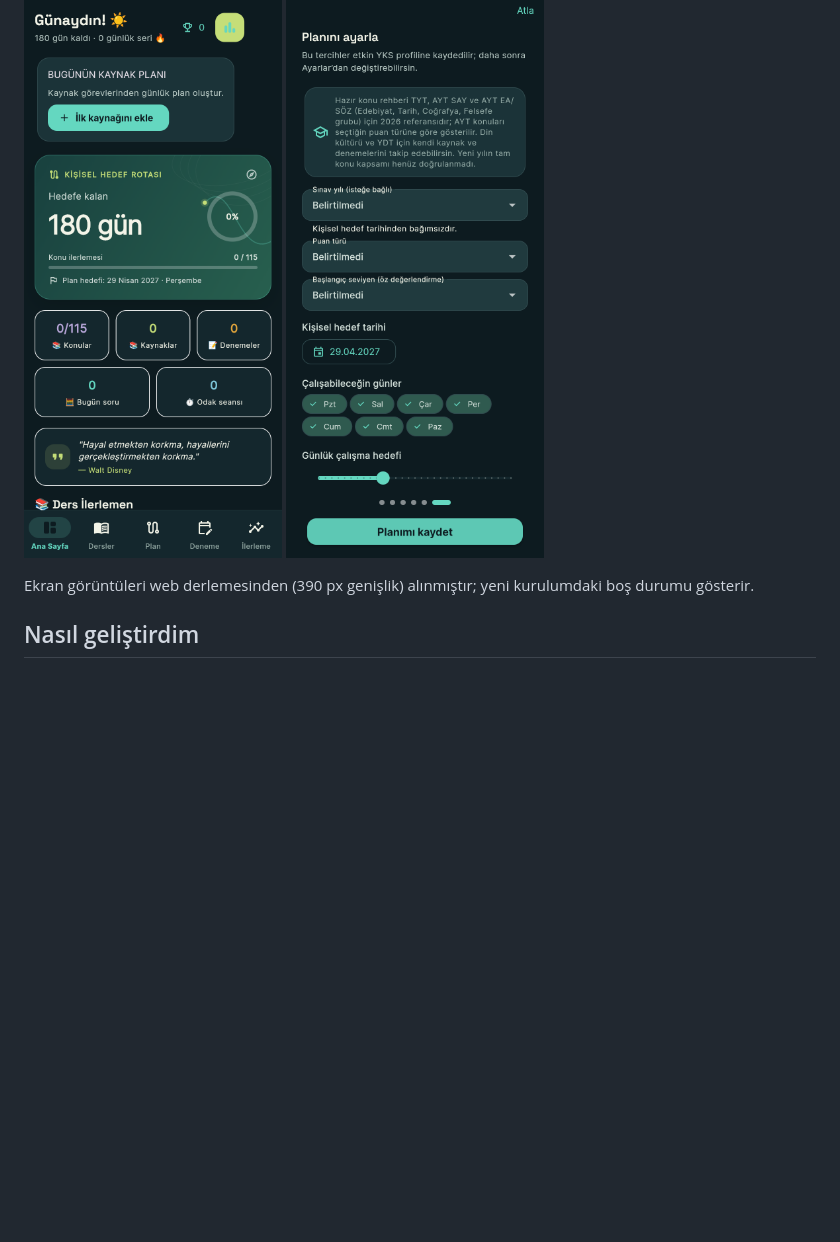
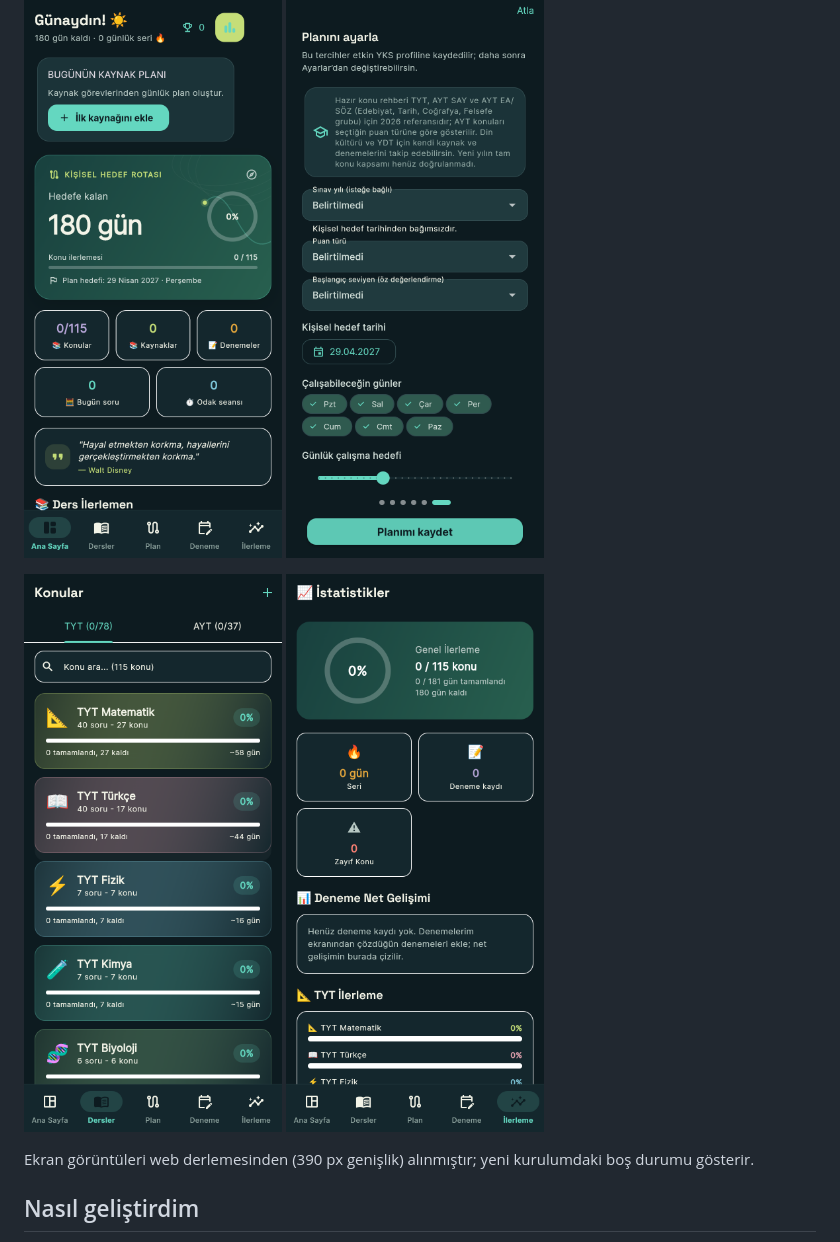
Before and after one commit to sevketsekerciler63/sinav-rotasi, a Markdown page: README.md, the part around the change. Drawn GitHub-style; pictures changed too: docs/screenshots/istatistikler.png (added), docs/screenshots/konular.png (added); blank space fills up the shorter version.

Commit message:
docs: add Topics and Statistics screenshots to the README
Co-Authored-By: Claude Sonnet 5.5 <noreply@anthropic.com>

```diff
--- a/README.md
+++ b/README.md
@@ -12,6 +12,10 @@ YKS adaylarının hedef, ders ve konu ilerlemesi, deneme sonuçları ve çalış
 <p>
   <img src="docs/screenshots/ana-sayfa.png" alt="Ana sayfa: hedefe kalan gün, konu ilerlemesi ve günlük kaynak planı" width="260">
   <img src="docs/screenshots/plan-ayari.png" alt="Kurulum: puan türü, seviye, hedef tarihi ve çalışma günleri" width="260">
+</p>
+<p>
+  <img src="docs/screenshots/konular.png" alt="Konular: TYT dersleri, konu sayıları ve ilerleme çubukları" width="260">
+  <img src="docs/screenshots/istatistikler.png" alt="İstatistikler: genel ilerleme, seri, deneme kaydı ve ders bazlı ilerleme" width="260">
 </p>
 
 Ekran görüntüleri web derlemesinden (390 px genişlik) alınmıştır; yeni kurulumdaki boş durumu gösterir.
```
